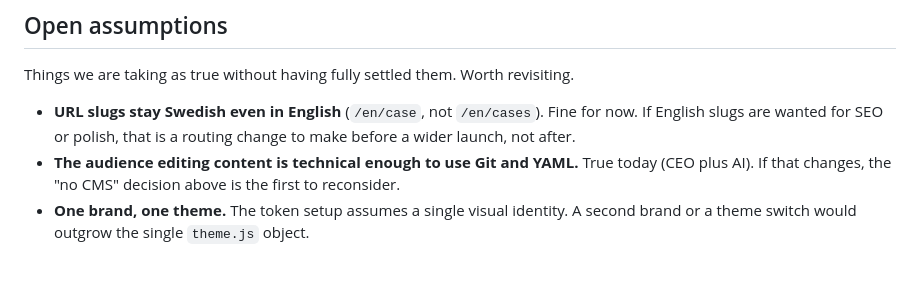
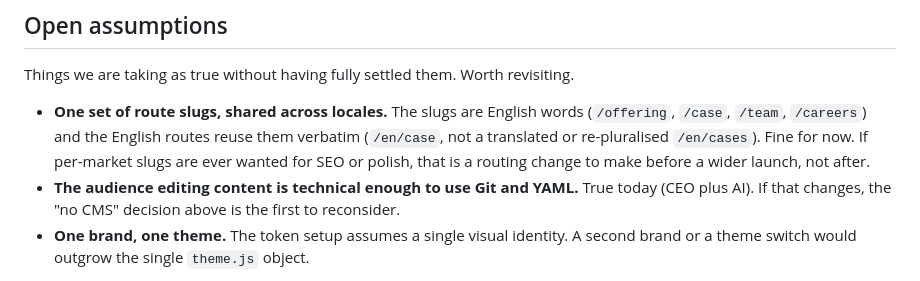
Before and after one commit to stockholmcode/website, a Markdown page: docs/decisions.md, the part around the change. GitHub-like rendering.

```diff
--- a/docs/decisions.md
+++ b/docs/decisions.md
@@ -122,9 +122,11 @@ posture.
 
 Things we are taking as true without having fully settled them. Worth revisiting.
 
-- **URL slugs stay Swedish even in English** (`/en/case`, not `/en/cases`). Fine for now.
-  If English slugs are wanted for SEO or polish, that is a routing change to make before a
-  wider launch, not after.
+- **One set of route slugs, shared across locales.** The slugs are English words
+  (`/offering`, `/case`, `/team`, `/careers`) and the English routes reuse them verbatim
+  (`/en/case`, not a translated or re-pluralised `/en/cases`). Fine for now. If per-market
+  slugs are ever wanted for SEO or polish, that is a routing change to make before a wider
+  launch, not after.
 - **The audience editing content is technical enough to use Git and YAML.** True today
   (CEO plus AI). If that changes, the "no CMS" decision above is the first to reconsider.
 - **One brand, one theme.** The token setup assumes a single visual identity. A second
```
Also changed, not shown: README.md (+3 -3 lines).
